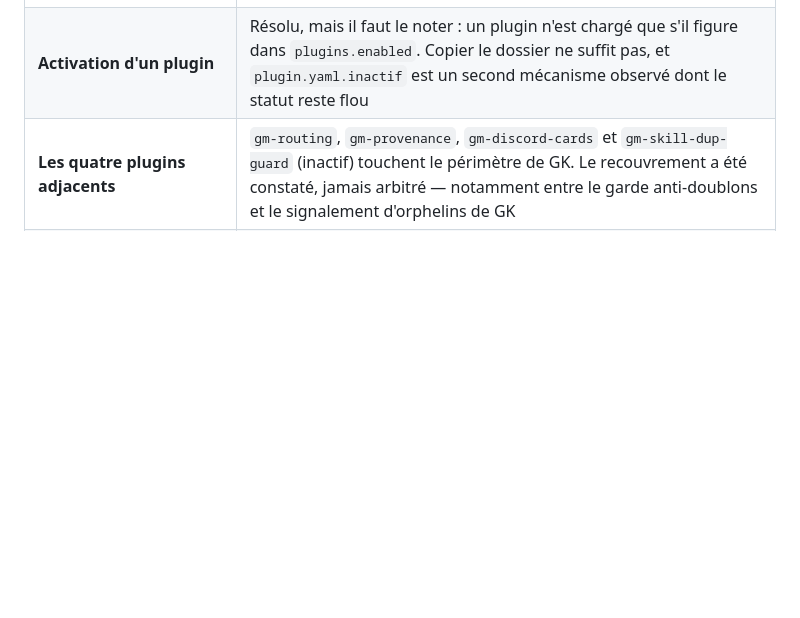
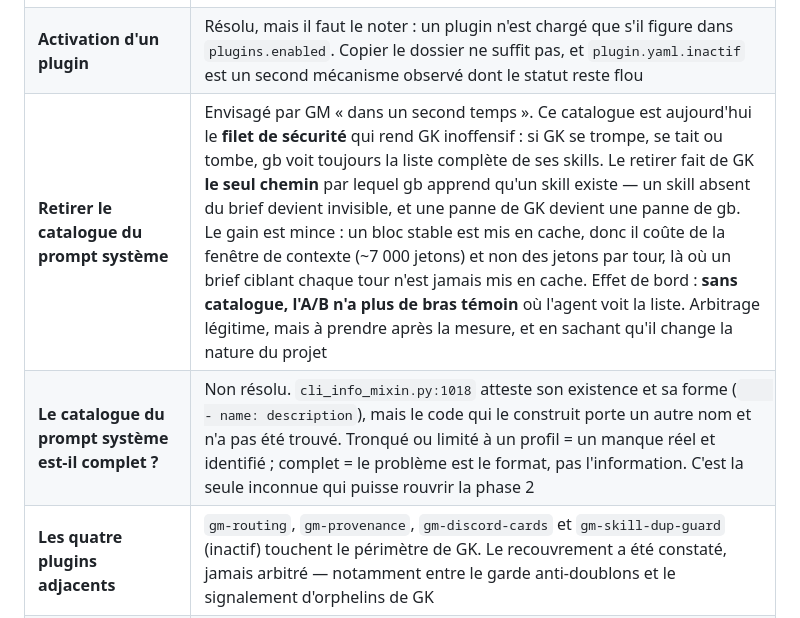
Before and after one commit to N0AH-sve/Hermes-librarian, a Markdown page: docs/architecture.md, the part around the change. Rendered like a GitHub page; blank space fills up the shorter version.

Commit message:
Consigner deux decisions ouvertes sur le catalogue du prompt systeme
Retirer le catalogue du prompt systeme, envisage par GM "dans un second
temps" : c'est aujourd'hui le filet de securite qui rend GK inoffensif. En
l'etat, si GK se trompe, se tait ou tombe, gb voit toujours la liste complete
de ses skills -- la propriete meme qui a permis de deployer la phase 1 sans
risque. Le retirer ferait de GK le seul chemin par lequel gb apprend qu'un
skill existe, donc d'une panne de GK une panne de gb. Le gain est mince : un
bloc stable est mis en cache, il coute de la fenetre de contexte et non des
jetons par tour, alors qu'un brief ciblant chaque tour ne l'est jamais. Et sans
catalogue, l'A/B perd son bras temoin.

Deuxieme decision : la completude de ce catalogue reste inconnue. Le grep sur
skill_catalog n'a rendu qu'un commentaire et une question d'installation ; le
code qui le construit porte un autre nom. Tronque ou limite a un profil = un
manque reel et identifie ; complet = un probleme de format et non
d'information. C'est la seule inconnue qui puisse rouvrir la phase 2.

Co-Authored-By: Claude Opus 5 <noreply@anthropic.com>
Claude-Session: https://claude.ai/code/session_01CbXfyyj82fLacSpRTiCoav

```diff
--- a/docs/architecture.md
+++ b/docs/architecture.md
@@ -1663,6 +1663,8 @@ et le revirement sur la phase 2.
 | **Volume de la phase de référence** | « 3 semaines » avait été retenu avant l'A/B. Avec l'A/B, la bonne unité est un nombre de tours par bras, pas une durée. À reprendre |
 | **`skills_gate.py` : la phase 3 existe déjà en production** | Voir la section dédiée ci-dessous. Reste à décider si GK le remplace, le complète, ou se recentre |
 | **Activation d'un plugin** | Résolu, mais il faut le noter : un plugin n'est chargé que s'il figure dans `plugins.enabled`. Copier le dossier ne suffit pas, et `plugin.yaml.inactif` est un second mécanisme observé dont le statut reste flou |
+| **Retirer le catalogue du prompt système** | Envisagé par GM « dans un second temps ». Ce catalogue est aujourd'hui le **filet de sécurité** qui rend GK inoffensif : si GK se trompe, se tait ou tombe, gb voit toujours la liste complète de ses skills. Le retirer fait de GK **le seul chemin** par lequel gb apprend qu'un skill existe — un skill absent du brief devient invisible, et une panne de GK devient une panne de gb. Le gain est mince : un bloc stable est mis en cache, donc il coûte de la fenêtre de contexte (~7 000 jetons) et non des jetons par tour, là où un brief ciblant chaque tour n'est jamais mis en cache. Effet de bord : **sans catalogue, l'A/B n'a plus de bras témoin** où l'agent voit la liste. Arbitrage légitime, mais à prendre après la mesure, et en sachant qu'il change la nature du projet |
+| **Le catalogue du prompt système est-il complet ?** | Non résolu. `cli_info_mixin.py:1018` atteste son existence et sa forme (`    - name: description`), mais le code qui le construit porte un autre nom et n'a pas été trouvé. Tronqué ou limité à un profil = un manque réel et identifié ; complet = le problème est le format, pas l'information. C'est la seule inconnue qui puisse rouvrir la phase 2 |
 | **Les quatre plugins adjacents** | `gm-routing`, `gm-provenance`, `gm-discord-cards` et `gm-skill-dup-guard` (inactif) touchent le périmètre de GK. Le recouvrement a été constaté, jamais arbitré — notamment entre le garde anti-doublons et le signalement d'orphelins de GK |
 | **Les 329 SKILL.md hors bibliothèque** | GK les signalera. Décider s'il faut les ranger, et par qui, reste humain |
 | Embeddings | Écartés de la v1. À rouvrir en v2 seulement si le banc l'exige |
```
